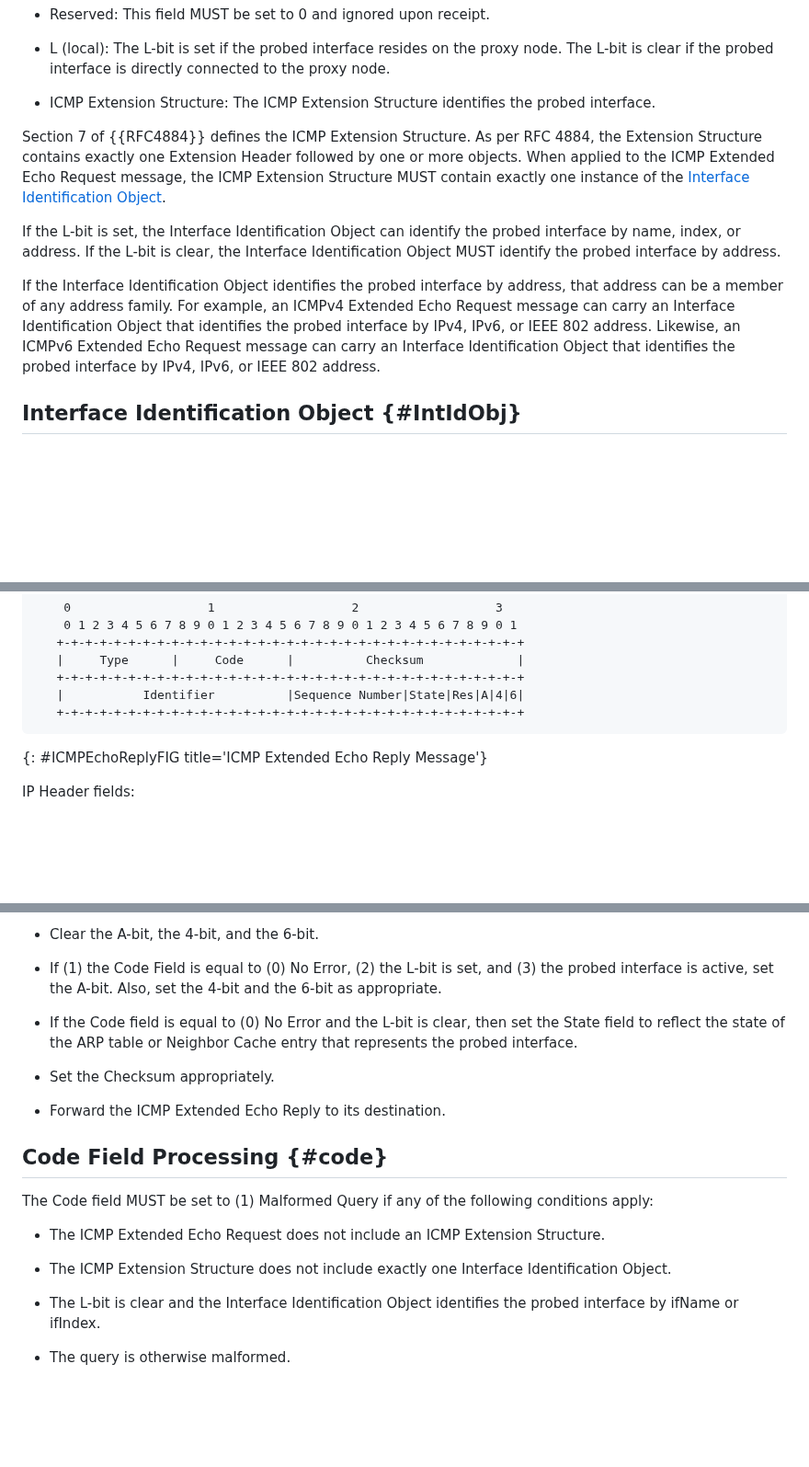
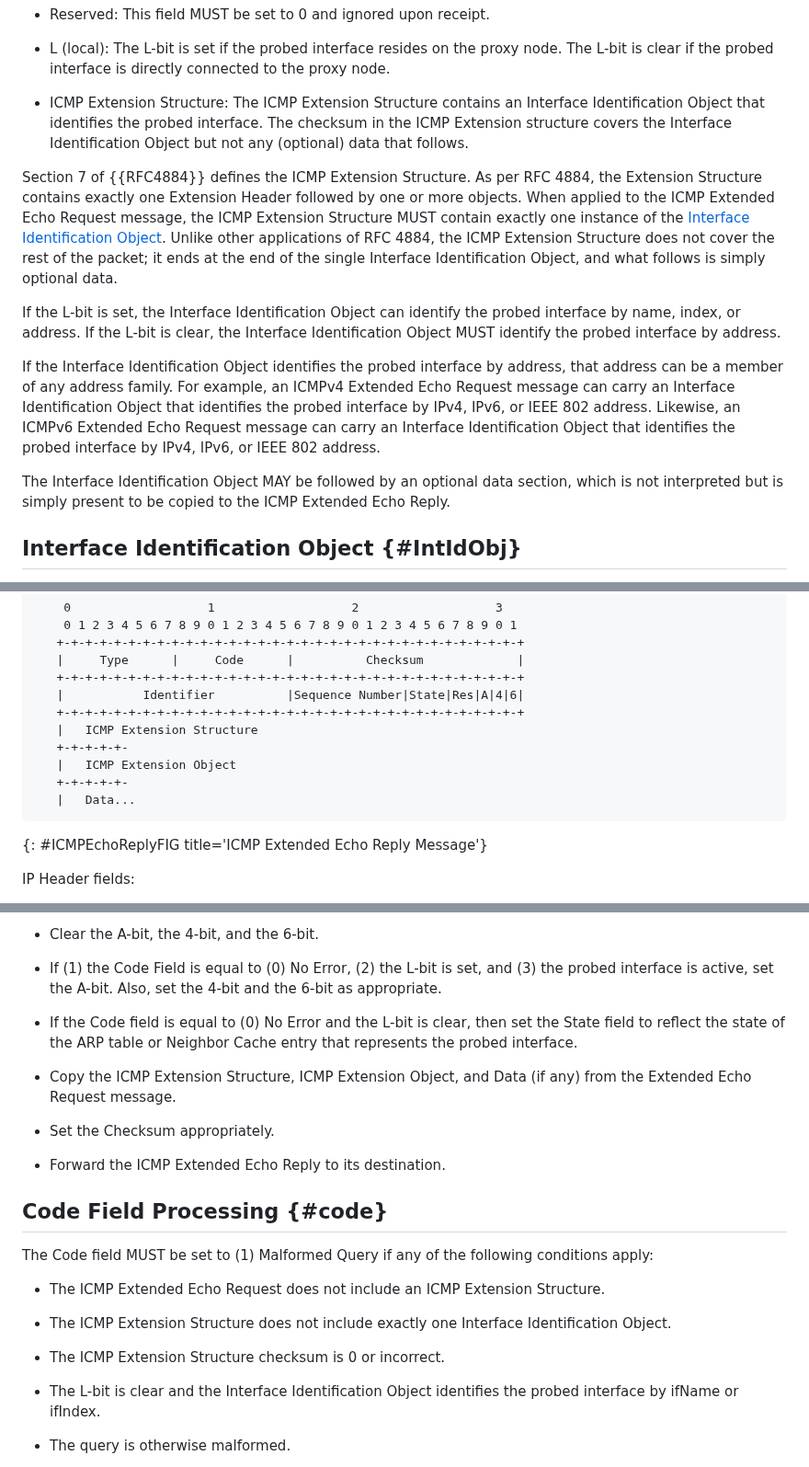
Before and after one commit to fenner/probe-clarification, a Markdown page: draft-fenner-probe-clarification.md, 3 parts joined by grey strips. Shown at 92% size. Drawn GitHub-style; blank space fills up the shorter version.

Commit message:
Clarifications about optional data, extension checksum, and including the original packet in the reply

```diff
--- a/draft-fenner-probe-clarification.md
+++ b/draft-fenner-probe-clarification.md
@@ -254,8 +255,10 @@ ICMP fields:
   the proxy node. The L-bit is clear if the probed interface is
   directly connected to the proxy node.
 
-* ICMP Extension Structure: The ICMP Extension Structure identifies
-  the probed interface.
+* ICMP Extension Structure: The ICMP Extension Structure contains an
+  Interface Identification Object that identifies the probed interface.
+  The checksum in the ICMP Extension structure covers the Interface
+  Identification Object but not any (optional) data that follows.
 
 
 Section 7 of {{RFC4884}} defines the ICMP Extension
@@ -263,6 +266,10 @@ Structure. As per RFC 4884, the Extension Structure contains exactly one
 Extension Header followed by one or more objects. When applied to the
 ICMP Extended Echo Request message, the ICMP Extension Structure MUST
 contain exactly one instance of the [Interface Identification Object](#IntIdObj).
+Unlike other applications of RFC 4884, the ICMP Extension Structure
+does not cover the rest of the packet; it ends at the end of the
+single Interface Identification Object, and what follows is simply optional
+data.
 
 If the L-bit is set, the Interface Identification Object can identify
 the probed interface by name, index, or address. If the L-bit is clear,
@@ -276,6 +283,10 @@ an Interface Identification Object that identifies the probed interface
 by IPv4, IPv6, or IEEE 802 address. Likewise, an ICMPv6 Extended Echo
 Request message can carry an Interface Identification Object that
 identifies the probed interface by IPv4, IPv6, or IEEE 802 address.
+
+The Interface Identification Object MAY be followed by an optional
+data section, which is not interpreted but is simply present to be
+copied to the ICMP Extended Echo Reply.
 
 ## Interface Identification Object {#IntIdObj}
 
@@ -357,6 +368,11 @@ Reply message.
    +-+-+-+-+-+-+-+-+-+-+-+-+-+-+-+-+-+-+-+-+-+-+-+-+-+-+-+-+-+-+-+-+
    |           Identifier          |Sequence Number|State|Res|A|4|6|
    +-+-+-+-+-+-+-+-+-+-+-+-+-+-+-+-+-+-+-+-+-+-+-+-+-+-+-+-+-+-+-+-+
+   |   ICMP Extension Structure
+   +-+-+-+-+-
+   |   ICMP Extension Object
+   +-+-+-+-+-
+   |   Data...
 ~~~~
 {: #ICMPEchoReplyFIG title='ICMP Extended Echo Reply Message'}
 
@@ -486,6 +502,9 @@ In either case, the responding node MUST do the following:
   clear, then set the State field to reflect the state of the ARP table or
   Neighbor Cache entry that represents the probed interface.
 
+* Copy the ICMP Extension Structure, ICMP Extension Object, and Data
+  (if any) from the Extended Echo Request message.
+
 * Set the Checksum appropriately.
 
 * Forward the ICMP Extended Echo Reply to its destination.
@@ -501,6 +520,8 @@ following conditions apply:
 
 * The ICMP Extension Structure does not include exactly one
   Interface Identification Object.
+
+* The ICMP Extension Structure checksum is 0 or incorrect.
 
 * The L-bit is clear and the Interface Identification Object
   identifies the probed interface by ifName or ifIndex.
```
Also changed, not shown: other parts of draft-fenner-probe-clarification.md (+4 -3 lines).
